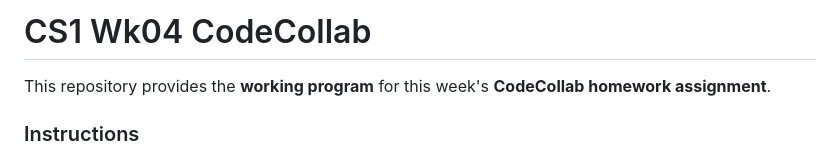
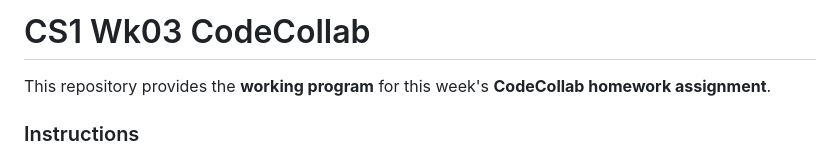
Before and after one commit to BWL-CS/cs1-wk03-codecollab-OLD, a Markdown page: README.md, the part around the change. Drawn GitHub-style.

Commit message:
Update week number in README title

```diff
--- a/README.md
+++ b/README.md
@@ -1,4 +1,4 @@
-# CS1 Wk04 CodeCollab
+# CS1 Wk03 CodeCollab
 
 This repository provides the **working program** for this week's **CodeCollab homework assignment**.
 
```
